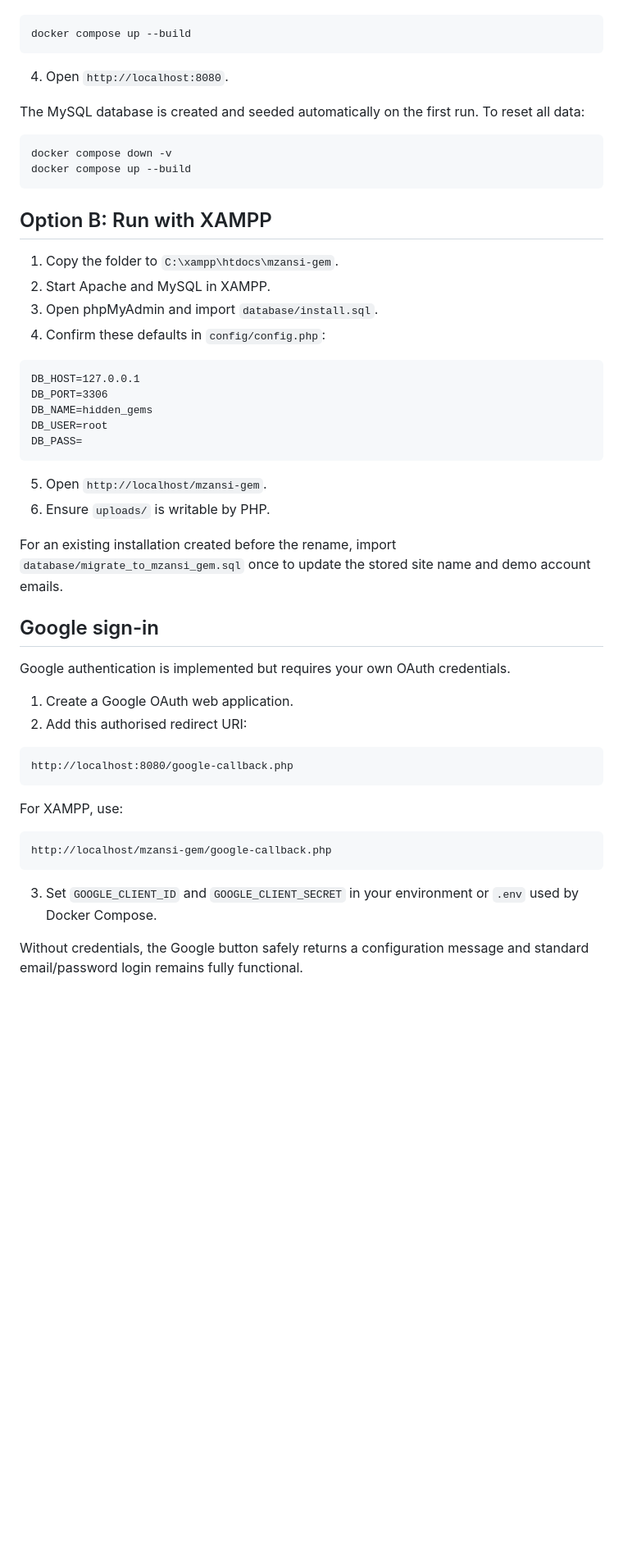
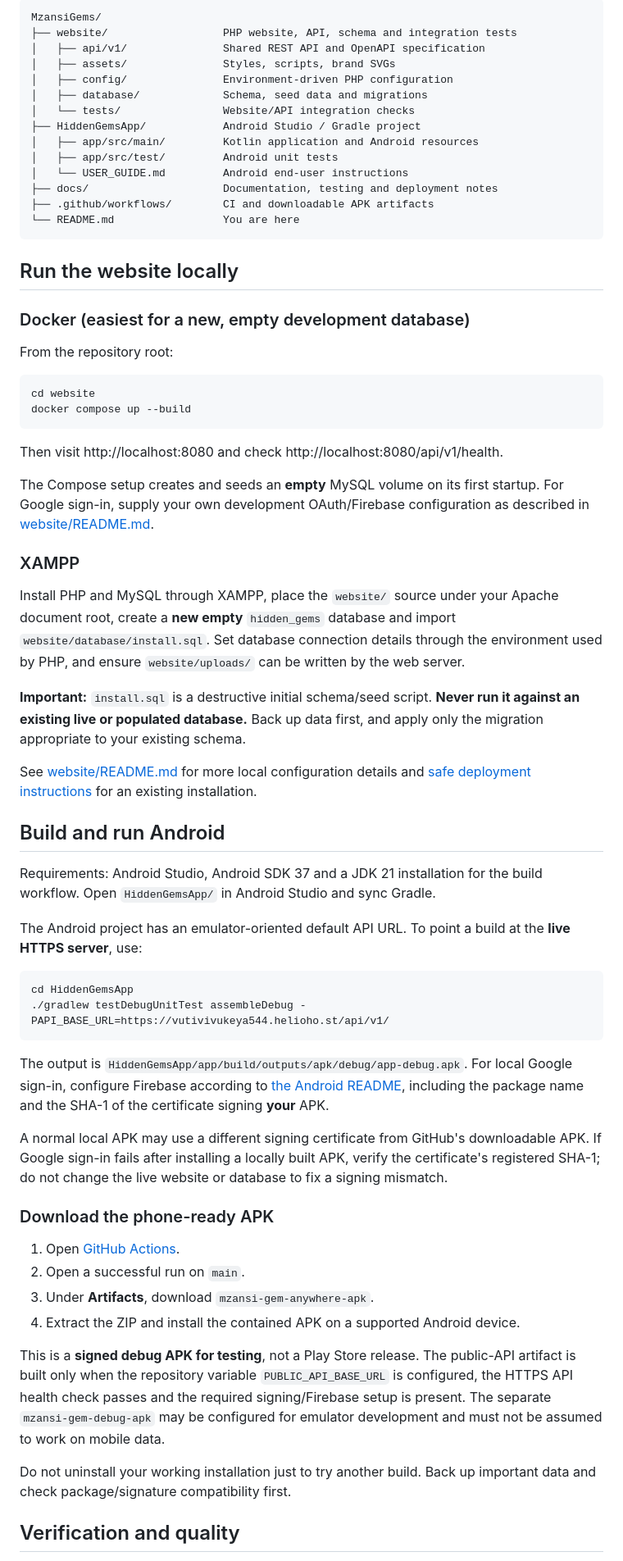
Before and after one commit to Kmakoro/MzansiGems, a Markdown page: README.md, the part around one of its changes. Shown at 82% size. Rendered like a GitHub page; blank space fills up the shorter version.

````diff
--- a/README.md
+++ b/README.md
@@ -33,54 +59,68 @@ Change the demo passwords before public deployment.
+~~~text
+MzansiGems/
+├── website/                  PHP website, API, schema and integration tests
+│   ├── api/v1/               Shared REST API and OpenAPI specification
+│   ├── assets/               Styles, scripts, brand SVGs
+│   ├── config/               Environment-driven PHP configuration
+│   ├── database/             Schema, seed data and migrations
+│   └── tests/                Website/API integration checks
+├── HiddenGemsApp/            Android Studio / Gradle project
+│   ├── app/src/main/         Kotlin application and Android resources
+│   ├── app/src/test/         Android unit tests
+│   └── USER_GUIDE.md         Android end-user instructions
+├── docs/                     Documentation, testing and deployment notes
+├── .github/workflows/        CI and downloadable APK artifacts
+└── README.md                 You are here
+~~~
+
+## Run the website locally
+
+### Docker (easiest for a new, empty development database)
+
+From the repository root:
+
+~~~bash
+cd website
 docker compose up --build
-```
+~~~
 
-4. Open `http://localhost:8080`.
+Then visit http://localhost:8080 and check http://localhost:8080/api/v1/health.
 
-The MySQL database is created and seeded automatically on the first run. To reset all data:
+The Compose setup creates and seeds an **empty** MySQL volume on its first startup. For Google sign-in, supply your own development OAuth/Firebase configuration as described in [website/README.md](website/README.md).
 
-```bash
-docker compose down -v
-docker compose up --build
-```
+### XAMPP
 
-## Option B: Run with XAMPP
+Install PHP and MySQL through XAMPP, place the `website/` source under your Apache document root, create a **new empty** `hidden_gems` database and import `website/database/install.sql`. Set database connection details through the environment used by PHP, and ensure `website/uploads/` can be written by the web server.
 
-1. Copy the folder to `C:\xampp\htdocs\mzansi-gem`.
-2. Start Apache and MySQL in XAMPP.
-3. Open phpMyAdmin and import `database/install.sql`.
-4. Confirm these defaults in `config/config.php`:
+**Important:** `install.sql` is a destructive initial schema/seed script. **Never run it against an existing live or populated database.** Back up data first, and apply only the migration appropriate to your existing schema.
 
-```text
-DB_HOST=127.0.0.1
-DB_PORT=3306
-DB_NAME=hidden_gems
-DB_USER=root
-DB_PASS=
-```
+See [website/README.md](website/README.md) for more local configuration details and [safe deployment instructions](docs/PHONE_ANYWHERE_DEPLOYMENT.md) for an existing installation.
 
-5. Open `http://localhost/mzansi-gem`.
-6. Ensure `uploads/` is writable by PHP.
+## Build and run Android
 
-For an existing installation created before the rename, import `database/migrate_to_mzansi_gem.sql` once to update the stored site name and demo account emails.
+Requirements: Android Studio, Android SDK 37 and a JDK 21 installation for the build workflow. Open `HiddenGemsApp/` in Android Studio and sync Gradle.
 
-## Google sign-in
+The Android project has an emulator-oriented default API URL. To point a build at the **live HTTPS server**, use:
 
-Google authentication is implemented but requires your own OAuth credentials.
+~~~bash
+cd HiddenGemsApp
+./gradlew testDebugUnitTest assembleDebug -PAPI_BASE_URL=https://vutivivukeya544.helioho.st/api/v1/
+~~~
 
-1. Create a Google OAuth web application.
-2. Add this authorised redirect URI:
+The output is `HiddenGemsApp/app/build/outputs/apk/debug/app-debug.apk`. For local Google sign-in, configure Firebase according to [the Android README](HiddenGemsApp/README.md), including the package name and the SHA-1 of the certificate signing **your** APK.
 
-```text
-http://localhost:8080/google-callback.php
-```
+A normal local APK may use a different signing certificate from GitHub's downloadable APK. If Google sign-in fails after installing a locally built APK, verify the certificate's registered SHA-1; do not change the live website or database to fix a signing mismatch.
 
-For XAMPP, use:
+### Download the phone-ready APK
 
-```text
-http://localhost/mzansi-gem/google-callback.php
-```
+1. Open [GitHub Actions](https://github.com/Kmakoro/MzansiGems/actions/workflows/android-ci.yml).
+2. Open a successful run on `main`.
+3. Under **Artifacts**, download `mzansi-gem-anywhere-apk`.
+4. Extract the ZIP and install the contained APK on a supported Android device.
 
-3. Set `GOOGLE_CLIENT_ID` and `GOOGLE_CLIENT_SECRET` in your environment or `.env` used by Docker Compose.
+This is a **signed debug APK for testing**, not a Play Store release. The public-API artifact is built only when the repository variable `PUBLIC_API_BASE_URL` is configured, the HTTPS API health check passes and the required signing/Firebase setup is present. The separate `mzansi-gem-debug-apk` may be configured for emulator development and must not be assumed to work on mobile data.
 
-Without credentials, the Google button safely returns a configuration message and standard email/password login remains fully functional.
+Do not uninstall your working installation just to try another build. Back up important data and check package/signature compatibility first.
 
+## Verification and quality
 
````
Also changed, not shown: other parts of README.md (+71 -199 lines), docs/PROJECT_DOCUMENTATION.md (added, +325 -0 lines).
